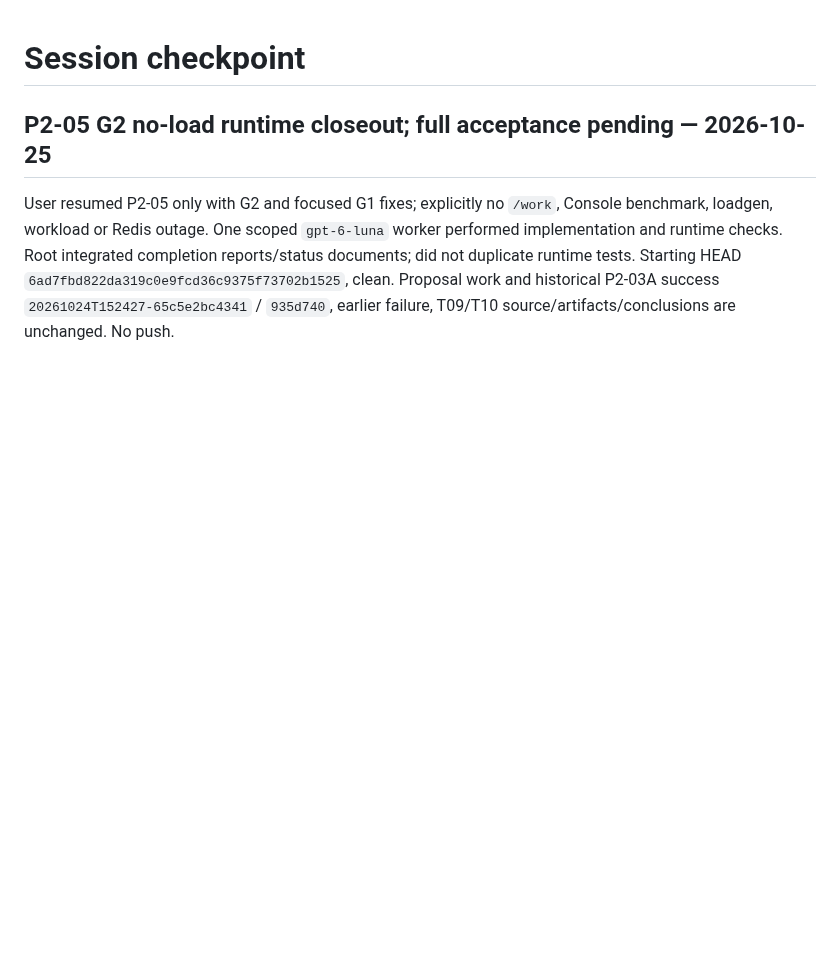
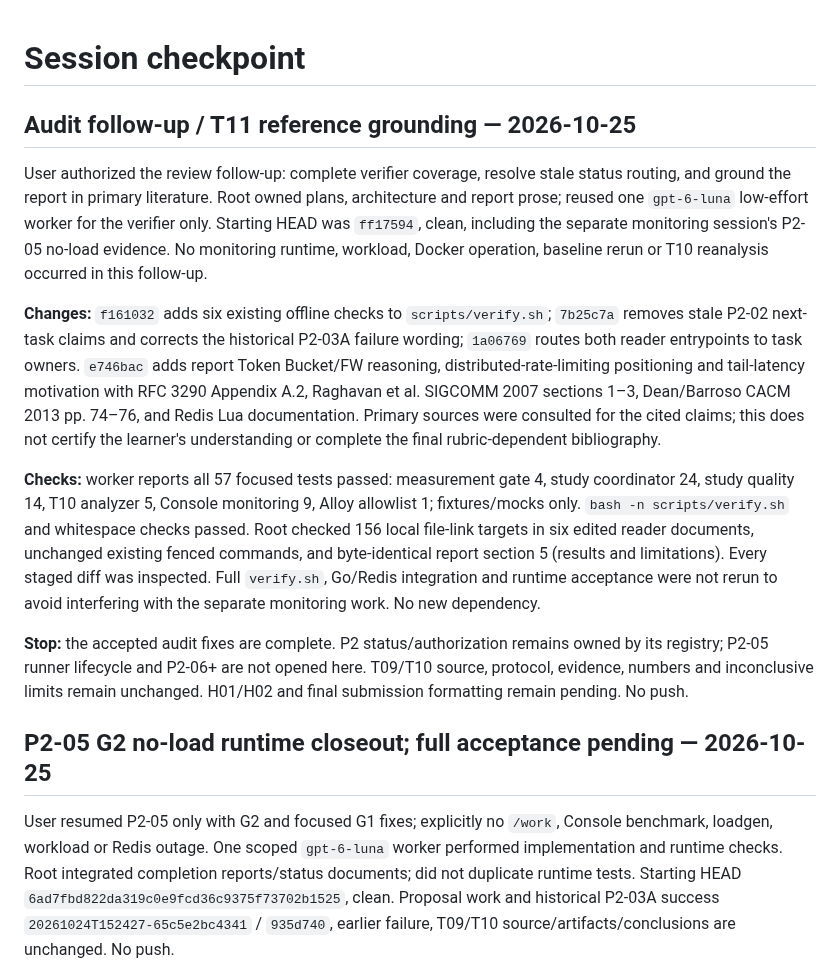
Before and after one commit to SonBestCodeVien5/project3-rate-limiter, a Markdown page: docs/context/SESSION_CHECKPOINT.md, the part around the change. Drawn GitHub-style; blank space fills up the shorter version.

Commit message:
docs(context): record audit fixes and focused checks

```diff
--- a/docs/context/SESSION_CHECKPOINT.md
+++ b/docs/context/SESSION_CHECKPOINT.md
@@ -1,4 +1,36 @@
 # Session checkpoint
+
+## Audit follow-up / T11 reference grounding — 2026-10-25
+
+User authorized the review follow-up: complete verifier coverage, resolve stale
+status routing, and ground the report in primary literature. Root owned plans,
+architecture and report prose; reused one `gpt-6-luna` low-effort worker for the
+verifier only. Starting HEAD was `ff17594`, clean, including the separate
+monitoring session's P2-05 no-load evidence. No monitoring runtime, workload,
+Docker operation, baseline rerun or T10 reanalysis occurred in this follow-up.
+
+**Changes:** `f161032` adds six existing offline checks to `scripts/verify.sh`;
+`7b25c7a` removes stale P2-02 next-task claims and corrects the historical
+P2-03A failure wording; `1a06769` routes both reader entrypoints to task owners.
+`e746bac` adds report Token Bucket/FW reasoning, distributed-rate-limiting positioning
+and tail-latency motivation with RFC 3290 Appendix A.2, Raghavan et al. SIGCOMM
+2007 sections 1–3, Dean/Barroso CACM 2013 pp. 74–76, and Redis Lua documentation.
+Primary sources were consulted for the cited claims; this does not certify the
+learner's understanding or complete the final rubric-dependent bibliography.
+
+**Checks:** worker reports all 57 focused tests passed: measurement gate 4,
+study coordinator 24, study quality 14, T10 analyzer 5, Console monitoring 9,
+Alloy allowlist 1; fixtures/mocks only. `bash -n scripts/verify.sh` and whitespace
+checks passed. Root checked 156 local file-link targets in six edited reader
+documents, unchanged existing fenced commands, and byte-identical report
+section 5 (results and limitations). Every staged diff was inspected. Full
+`verify.sh`, Go/Redis integration and runtime acceptance were not rerun to
+avoid interfering with the separate monitoring work. No new dependency.
+
+**Stop:** the accepted audit fixes are complete. P2 status/authorization remains
+owned by its registry; P2-05 runner lifecycle and P2-06+ are not opened here.
+T09/T10 source, protocol, evidence, numbers and inconclusive limits remain
+unchanged. H01/H02 and final submission formatting remain pending. No push.
 
 ## P2-05 G2 no-load runtime closeout; full acceptance pending — 2026-10-25
 
```
